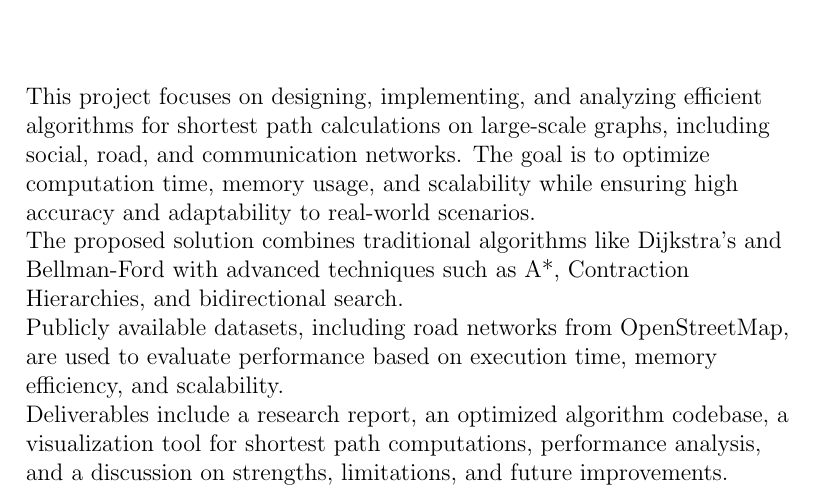
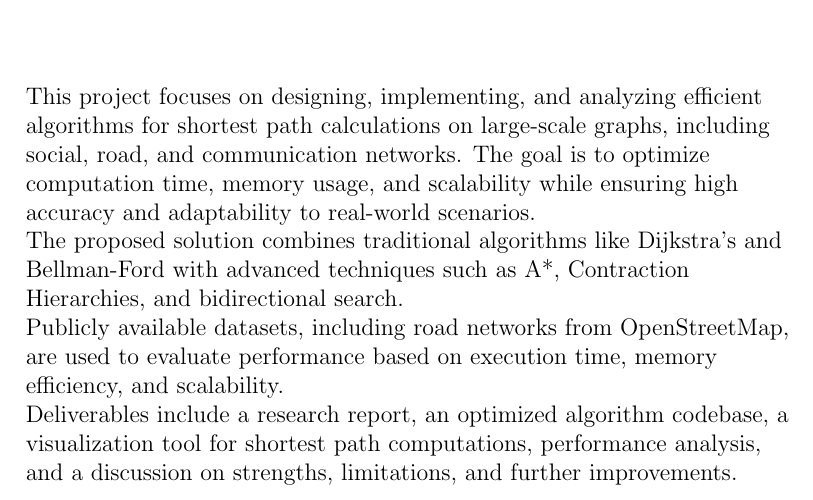
Before and after one commit to Chand-ra/Mini-Project, a LaTeX thesis (report/report.tex, which reads report/abstract.tex): part of page 4 of 25, cut so that both start at the same text. Compiled offline with pdfLaTeX.

Commit message:
minor correction in abstract chapter

```diff
--- a/report/abstract.tex
+++ b/report/abstract.tex
@@ -8,4 +8,4 @@ The proposed solution combines traditional algorithms like Dijkstra’s and Bell
 
 Publicly available datasets, including road networks from OpenStreetMap, are used to evaluate performance based on execution time, memory efficiency, and scalability. \\
 
-Deliverables include a research report, an optimized algorithm codebase, a visualization tool for shortest path computations, performance analysis, and a discussion on strengths, limitations, and future improvements.
+Deliverables include a research report, an optimized algorithm codebase, a visualization tool for shortest path computations, performance analysis, and a discussion on strengths, limitations, and further improvements.
```
